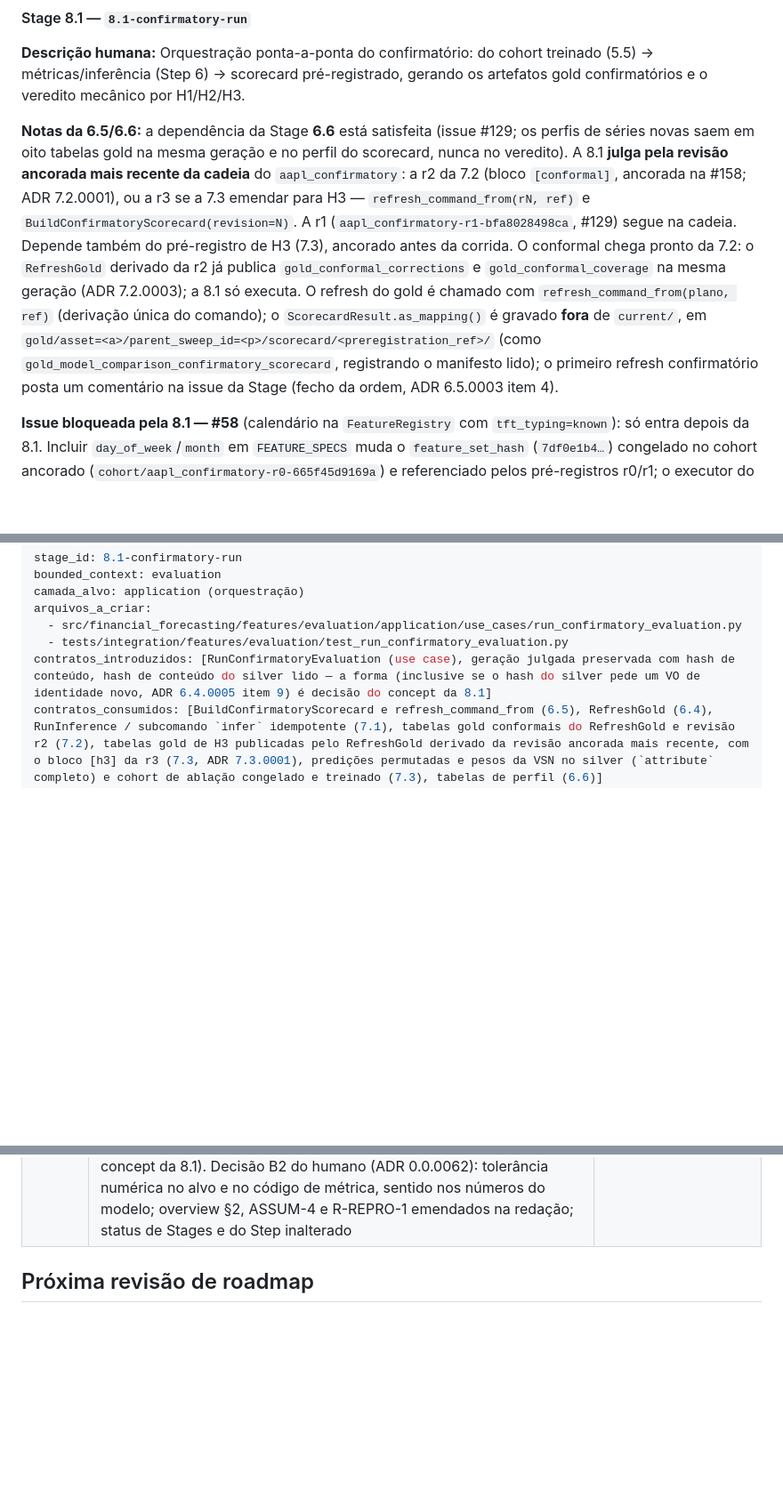
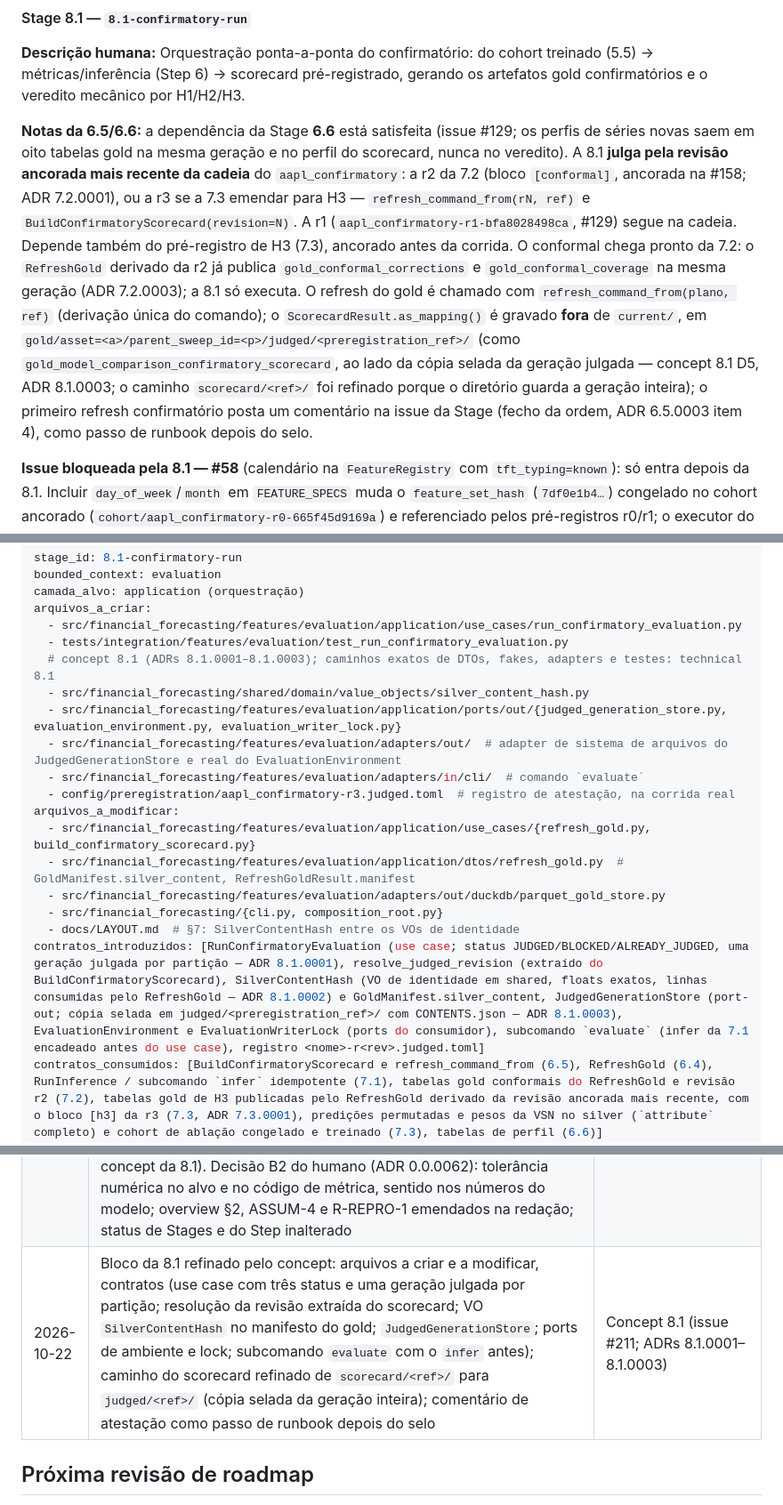
Before and after one commit to MarceloSanC/financial-forecasting, a Markdown page: docs/roadmap.md, 3 parts joined by grey strips. Shown at 89% size. Rendered like a GitHub page; blank space fills up the shorter version.

Commit message:
docs(roadmap): bloco da 8.1 refinado pelo concept
- arquivos a criar e a modificar e contratos introduzidos nomeados
- caminho do scorecard refinado para judged/<preregistration_ref>/
- linha no histórico

Refs #211

Co-Authored-By: Claude Opus 5.5 <noreply@anthropic.com>

```diff
--- a/docs/roadmap.md
+++ b/docs/roadmap.md
@@ -1191,7 +1191,7 @@ Roda o protocolo confirmatório completo em AAPL, audita equivalência vs evidê
 
 **Descrição humana:** Orquestração ponta-a-ponta do confirmatório: do cohort treinado (5.5) → métricas/inferência (Step 6) → scorecard pré-registrado, gerando os artefatos gold confirmatórios e o veredito mecânico por H1/H2/H3.
 
-**Notas da 6.5/6.6:** a dependência da Stage **6.6** está satisfeita (issue #129; os perfis de séries novas saem em oito tabelas gold na mesma geração e no perfil do scorecard, nunca no veredito). A 8.1 **julga pela revisão ancorada mais recente da cadeia** do `aapl_confirmatory`: a r2 da 7.2 (bloco `[conformal]`, ancorada na #158; ADR 7.2.0001), ou a r3 se a 7.3 emendar para H3 — `refresh_command_from(rN, ref)` e `BuildConfirmatoryScorecard(revision=N)`. A r1 (`aapl_confirmatory-r1-bfa8028498ca`, #129) segue na cadeia. Depende também do pré-registro de H3 (7.3), ancorado antes da corrida. O conformal chega pronto da 7.2: o `RefreshGold` derivado da r2 já publica `gold_conformal_corrections` e `gold_conformal_coverage` na mesma geração (ADR 7.2.0003); a 8.1 só executa. O refresh do gold é chamado com `refresh_command_from(plano, ref)` (derivação única do comando); o `ScorecardResult.as_mapping()` é gravado **fora** de `current/`, em `gold/asset=<a>/parent_sweep_id=<p>/scorecard/<preregistration_ref>/` (como `gold_model_comparison_confirmatory_scorecard`, registrando o manifesto lido); o primeiro refresh confirmatório posta um comentário na issue da Stage (fecho da ordem, ADR 6.5.0003 item 4).
+**Notas da 6.5/6.6:** a dependência da Stage **6.6** está satisfeita (issue #129; os perfis de séries novas saem em oito tabelas gold na mesma geração e no perfil do scorecard, nunca no veredito). A 8.1 **julga pela revisão ancorada mais recente da cadeia** do `aapl_confirmatory`: a r2 da 7.2 (bloco `[conformal]`, ancorada na #158; ADR 7.2.0001), ou a r3 se a 7.3 emendar para H3 — `refresh_command_from(rN, ref)` e `BuildConfirmatoryScorecard(revision=N)`. A r1 (`aapl_confirmatory-r1-bfa8028498ca`, #129) segue na cadeia. Depende também do pré-registro de H3 (7.3), ancorado antes da corrida. O conformal chega pronto da 7.2: o `RefreshGold` derivado da r2 já publica `gold_conformal_corrections` e `gold_conformal_coverage` na mesma geração (ADR 7.2.0003); a 8.1 só executa. O refresh do gold é chamado com `refresh_command_from(plano, ref)` (derivação única do comando); o `ScorecardResult.as_mapping()` é gravado **fora** de `current/`, em `gold/asset=<a>/parent_sweep_id=<p>/judged/<preregistration_ref>/` (como `gold_model_comparison_confirmatory_scorecard`, ao lado da cópia selada da geração julgada — concept 8.1 D5, ADR 8.1.0003; o caminho `scorecard/<ref>/` foi refinado porque o diretório guarda a geração inteira); o primeiro refresh confirmatório posta um comentário na issue da Stage (fecho da ordem, ADR 6.5.0003 item 4), como passo de runbook depois do selo.
 
 **Issue bloqueada pela 8.1 — #58** (calendário na `FeatureRegistry` com `tft_typing=known`): só entra depois da 8.1. Incluir `day_of_week`/`month` em `FEATURE_SPECS` muda o `feature_set_hash` (`7df0e1b4…`) congelado no cohort ancorado (`cohort/aapl_confirmatory-r0-665f45d9169a`) e referenciado pelos pré-registros r0/r1; o executor do cohort e a inferência da 7.1 passariam a recusar o cohort já treinado, e voltar exigiria revisão nova do cohort, re-treino completo e emenda do pré-registro — por uma refatoração que não muda nenhuma predição. Em aberto para quando entrar: qual `family` o calendário recebe (fora das 4 do ADR 0.0.0016) e como isso conversa com a partição de famílias da ablação da 7.3.
 
@@ -1205,7 +1205,19 @@ camada_alvo: application (orquestração)
 arquivos_a_criar:
   - src/financial_forecasting/features/evaluation/application/use_cases/run_confirmatory_evaluation.py
   - tests/integration/features/evaluation/test_run_confirmatory_evaluation.py
-contratos_introduzidos: [RunConfirmatoryEvaluation (use case), geração julgada preservada com hash de conteúdo, hash de conteúdo do silver lido — a forma (inclusive se o hash do silver pede um VO de identidade novo, ADR 6.4.0005 item 9) é decisão do concept da 8.1]
+  # concept 8.1 (ADRs 8.1.0001–8.1.0003); caminhos exatos de DTOs, fakes, adapters e testes: technical 8.1
+  - src/financial_forecasting/shared/domain/value_objects/silver_content_hash.py
+  - src/financial_forecasting/features/evaluation/application/ports/out/{judged_generation_store.py, evaluation_environment.py, evaluation_writer_lock.py}
+  - src/financial_forecasting/features/evaluation/adapters/out/  # adapter de sistema de arquivos do JudgedGenerationStore e real do EvaluationEnvironment
+  - src/financial_forecasting/features/evaluation/adapters/in/cli/  # comando `evaluate`
+  - config/preregistration/aapl_confirmatory-r3.judged.toml  # registro de atestação, na corrida real
+arquivos_a_modificar:
+  - src/financial_forecasting/features/evaluation/application/use_cases/{refresh_gold.py, build_confirmatory_scorecard.py}
+  - src/financial_forecasting/features/evaluation/application/dtos/refresh_gold.py  # GoldManifest.silver_content, RefreshGoldResult.manifest
+  - src/financial_forecasting/features/evaluation/adapters/out/duckdb/parquet_gold_store.py
+  - src/financial_forecasting/{cli.py, composition_root.py}
+  - docs/LAYOUT.md  # §7: SilverContentHash entre os VOs de identidade
+contratos_introduzidos: [RunConfirmatoryEvaluation (use case; status JUDGED/BLOCKED/ALREADY_JUDGED, uma geração julgada por partição — ADR 8.1.0001), resolve_judged_revision (extraído do BuildConfirmatoryScorecard), SilverContentHash (VO de identidade em shared, floats exatos, linhas consumidas pelo RefreshGold — ADR 8.1.0002) e GoldManifest.silver_content, JudgedGenerationStore (port-out; cópia selada em judged/<preregistration_ref>/ com CONTENTS.json — ADR 8.1.0003), EvaluationEnvironment e EvaluationWriterLock (ports do consumidor), subcomando `evaluate` (infer da 7.1 encadeado antes do use case), registro <nome>-r<rev>.judged.toml]
 contratos_consumidos: [BuildConfirmatoryScorecard e refresh_command_from (6.5), RefreshGold (6.4), RunInference / subcomando `infer` idempotente (7.1), tabelas gold conformais do RefreshGold e revisão r2 (7.2), tabelas gold de H3 publicadas pelo RefreshGold derivado da revisão ancorada mais recente, com o bloco [h3] da r3 (7.3, ADR 7.3.0001), predições permutadas e pesos da VSN no silver (`attribute` completo) e cohort de ablação congelado e treinado (7.3), tabelas de perfil (6.6)]
 definition_of_done: "Pipeline confirmatória roda do cohort persistido até o scorecard sem re-treino; veredito mecânico H1/H2/H3 produzido; conformal incluído como eixo comparativo; tudo rastreável por run_id + hash de pré-registro + hash de conteúdo das tabelas do silver lidas; a geração julgada (gold + manifesto + scorecard) é preservada numa cópia imutável com hash do conteúdo antes de qualquer outro refresh da partição (requisitos de fronteira 8.1 → 8.2 do doc de domínio de reprodução §4.5)."
 non_goals: [equivalência (8.2), plots (8.3)]
@@ -1299,6 +1311,7 @@ skills_hint: [hex-arch-python, dmls-ch05-model-development-and-evaluation]
 | 2026-10-21 | Bloco da 7.4 alinhado ao concept: serve as predições de teste gravadas (sem ports de checkpoint nem partição `calib`), `ServeInference` no lugar de `RunInferencePort`, port `ServingGoldReader` com leitor `ReadServingGold` no evaluation (aresta evaluation → inference como exceção declarada ao ADR 0.0.0053), handler `ApplicationError → 500`; camada multi e arquivos completos; `gate_mode: batch` justificado; atualização contínua fora (job agendado) | Concept 7.4 (issue #201; ADRs 7.4.0001–7.4.0002) |
 | 2026-10-22 | Stage `7.4-inference-api` `done`; Step 7 `done` (última Stage do step). `POST /inference/run` serve as predições de teste gravadas do candidato, uma entrada por seed, com o intervalo conformal da variante de registro e a leitura de H3 lidos do gold por port do consumidor (`ServingGoldReader` ← `ReadServingGold` do evaluation; aresta evaluation → inference declarada, 41 → 42); 404 "não há dados para o pedido solicitado"; gold ausente → blocos `unavailable`. Execução real (CA12): 200 em 1,46 s com 20/20 membros iguais ao `value_guardrail` gravado e gold não publicado; D15: pedido com gold sintético do tamanho do real em ≤ 2,51 s (sem cache). Follow-ups #202 (job agendado), #203, #204 | Fechamento da Stage 7.4 (issue #201; ADRs 7.4.0001–7.4.0002; technical 7.4 §7) |
 | 2026-10-22 | Gate de domínio do Step 8: doc [`reproduction-equivalence-and-reporting`](./domain/evaluation/reproduction-equivalence-and-reporting.md) aceito; a 8.2 faz as duas comparações — reprodução da própria corrida (claim citável) e equivalência interna com a evidência anterior na interseção comum, com a evidência anterior congelada por hash; lacuna "tolerância de equivalência (8.2)" fechada. Bloco da 8.2 emendado: descrição, DoD com (i) reprodução da corrida da 8.1 a partir dos artefatos persistidos e (ii) equivalência interna; `non_goals` passa a "bit-identical vs evidência anterior" (a reprodução da própria corrida é bit a bit no ambiente registrado); relatório de reprodução em `arquivos_a_criar`; teste de equivalência fora do CI; ROADMAP-5 ajustada. Bloco da 8.1: DoD e contratos ganham as obrigações que o doc de domínio impõe (cópia imutável + hash da geração julgada antes de qualquer refresh; hash de conteúdo do silver lido, forma decidida no concept da 8.1). Decisão B2 do humano (ADR 0.0.0062): tolerância numérica no alvo e no código de métrica, sentido nos números do modelo; overview §2, ASSUM-4 e R-REPRO-1 emendados na redação; status de Stages e do Step inalterado | Gate de domínio do Step 8 (issue #208; ADRs 0.0.0060, 0.0.0061 e 0.0.0062; decisões B1 e B2 do humano) |
+| 2026-10-22 | Bloco da 8.1 refinado pelo concept: arquivos a criar e a modificar, contratos (use case com três status e uma geração julgada por partição; resolução da revisão extraída do scorecard; VO `SilverContentHash` no manifesto do gold; `JudgedGenerationStore`; ports de ambiente e lock; subcomando `evaluate` com o `infer` antes); caminho do scorecard refinado de `scorecard/<ref>/` para `judged/<ref>/` (cópia selada da geração inteira); comentário de atestação como passo de runbook depois do selo | Concept 8.1 (issue #211; ADRs 8.1.0001–8.1.0003) |
 
 ## Próxima revisão de roadmap
 
```
